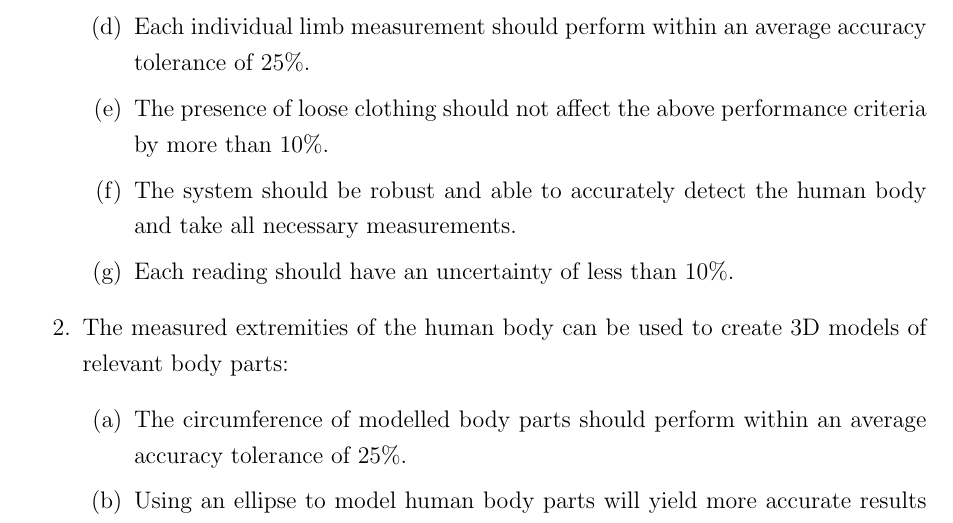
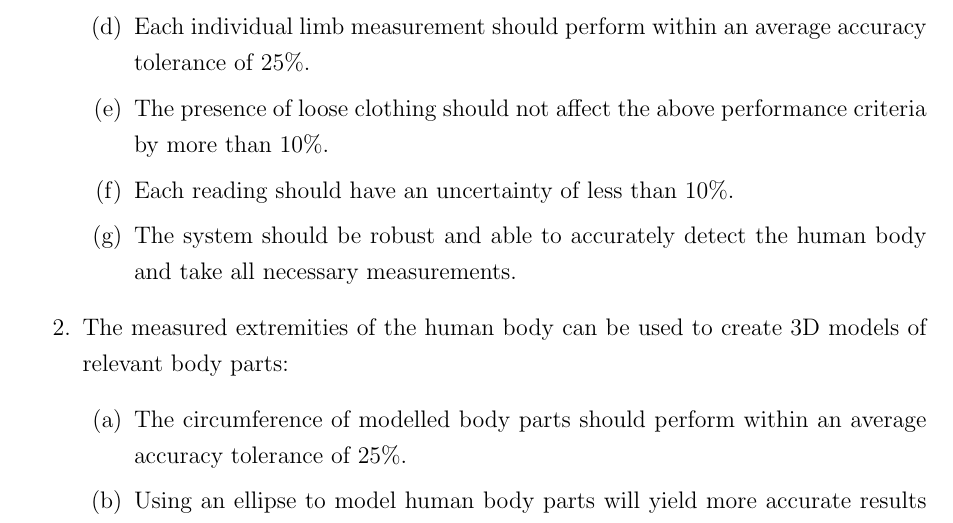
Before and after one commit to Rraven636/VirtualTailor-Final-Report, a LaTeX thesis (Final Report/Final Report.tex, which reads Final Report/Methodology.tex): part of page 18 of 39, cut so that both start at the same text. Compiled offline with pdfLaTeX; a LaTeX package or settings file that is missing is left out.

Commit message:
txs auto checkin

```diff
--- a/Final Report/Methodology.tex
+++ b/Final Report/Methodology.tex
@@ -34,8 +34,8 @@ To determine if the above aim is met, the following three hypotheses, each with
 		\item Each measurement "view" should perform within an average accuracy tolerance of 25\%.
 		\item Each individual limb measurement should perform within an average accuracy tolerance of 25\%.
 		\item The presence of loose clothing should not affect the above performance criteria by more than 10\%.
+		\item Each reading should have an uncertainty of less than 10\%.
 		\item The system should be robust and able to accurately detect the human body and take all necessary measurements.
-		\item Each reading should have an uncertainty of less than 10\%.
 	\end{enumerate}
 	\item The measured extremities of the human body can be used to create 3D models of relevant body parts:
 	\begin{enumerate}
```
